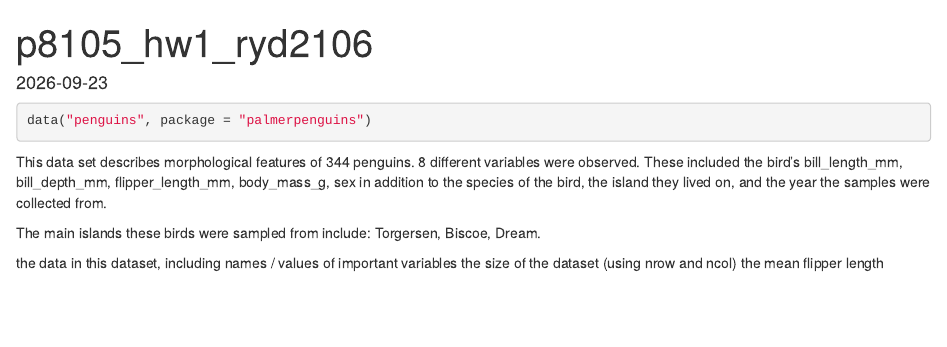
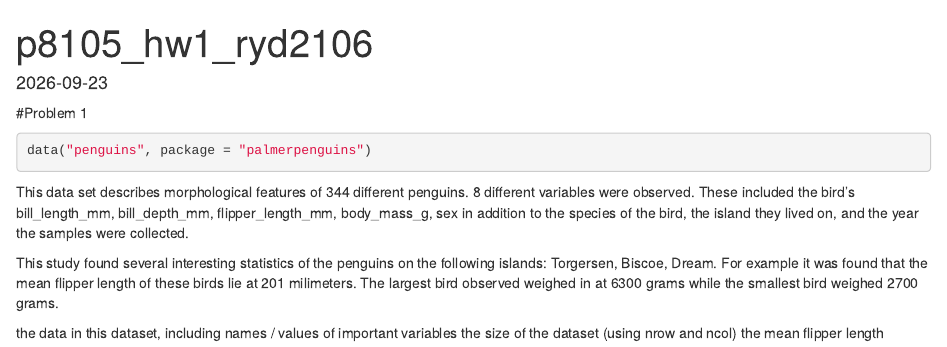
Before and after one commit to risadickerman/p8105_hw1_ryd2106, an R Markdown document (p8105_hw1_ryd2106.Rmd): the page in a window 1100 px wide, from its top. The pictures show the output file p8105_hw1_ryd2106.html that the author committed with the source, opened offline.

Commit message:
Bird statistics.

````diff
--- a/p8105_hw1_ryd2106.Rmd
+++ b/p8105_hw1_ryd2106.Rmd
@@ -8,14 +8,16 @@ date: "2026-09-23"
 library(tidyverse)
 ```
 
+#Problem 1
+
 ```{r load in penguins}
 data("penguins", package = "palmerpenguins")
 ```
 
-This data set describes morphological features of `r nrow(penguins)` penguins.
-`r ncol(penguins)` different variables were observed. These included the bird's `r colnames(penguins[3:7])` in addition to the `r colnames(penguins[1])` of the bird, the `r colnames(penguins[2])` they lived on, and the `r colnames(penguins[8])` the samples were collected from.
+This data set describes morphological features of `r nrow(penguins)` different penguins.
+`r ncol(penguins)` different variables were observed. These included the bird's `r colnames(penguins[3:7])` in addition to the `r colnames(penguins[1])` of the bird, the `r colnames(penguins[2])` they lived on, and the `r colnames(penguins[8])` the samples were collected.
 
-The main islands these birds were sampled from include: `r  unique(penguins$island)`.
+This study found several interesting statistics of the penguins on the following islands: `r unique(penguins$island)`. For example it was found that the mean flipper length of these birds lie at `r signif(mean(penguins$flipper_length_mm, na.rm=TRUE), digits=3)` milimeters. The largest bird observed weighed in at `r max(penguins[6], na.rm=TRUE)` grams while the smallest bird weighed `r min(penguins[6], na.rm=TRUE)` grams.
 
 
 the data in this dataset, including names / values of important variables
````
Also changed, not shown: p8105_hw1_ryd2106.html.
